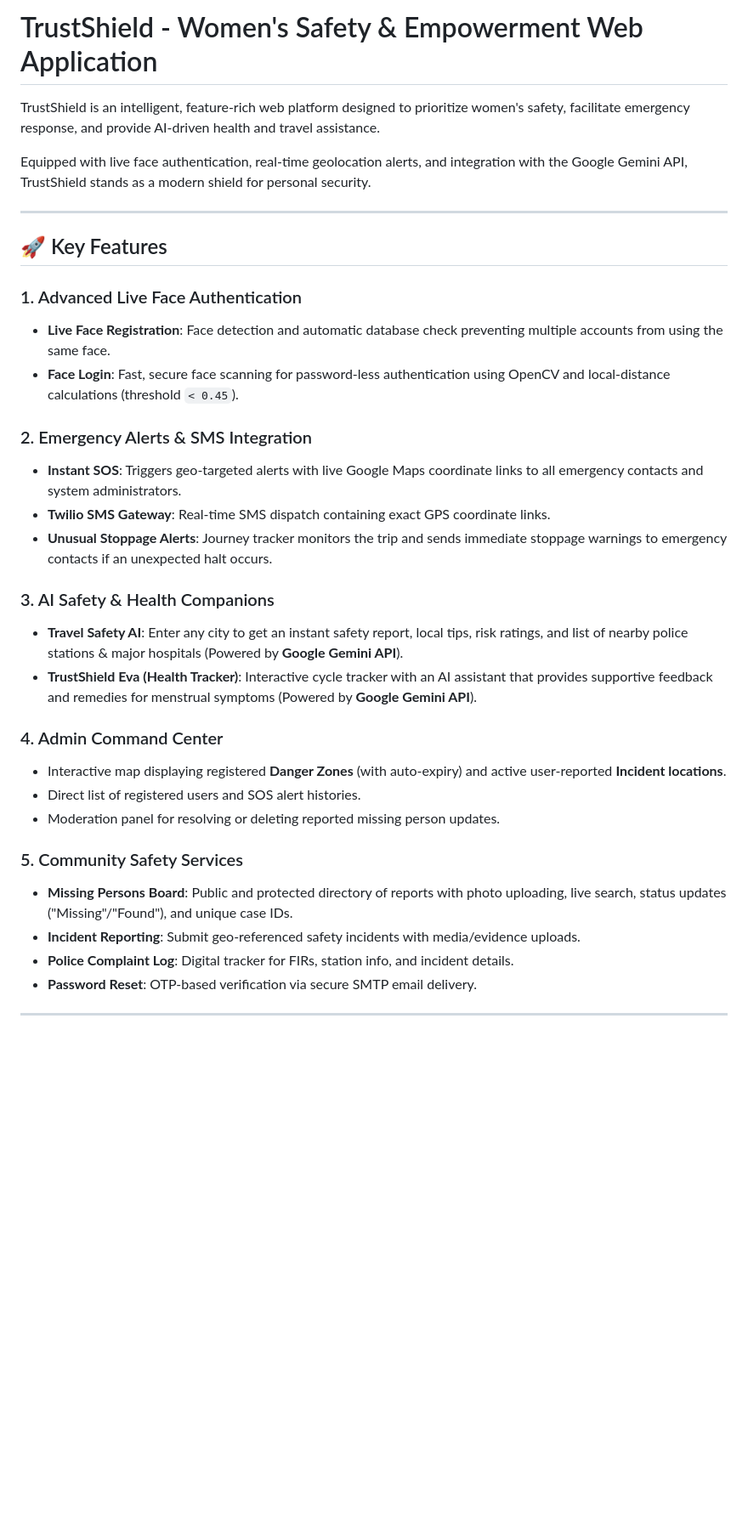
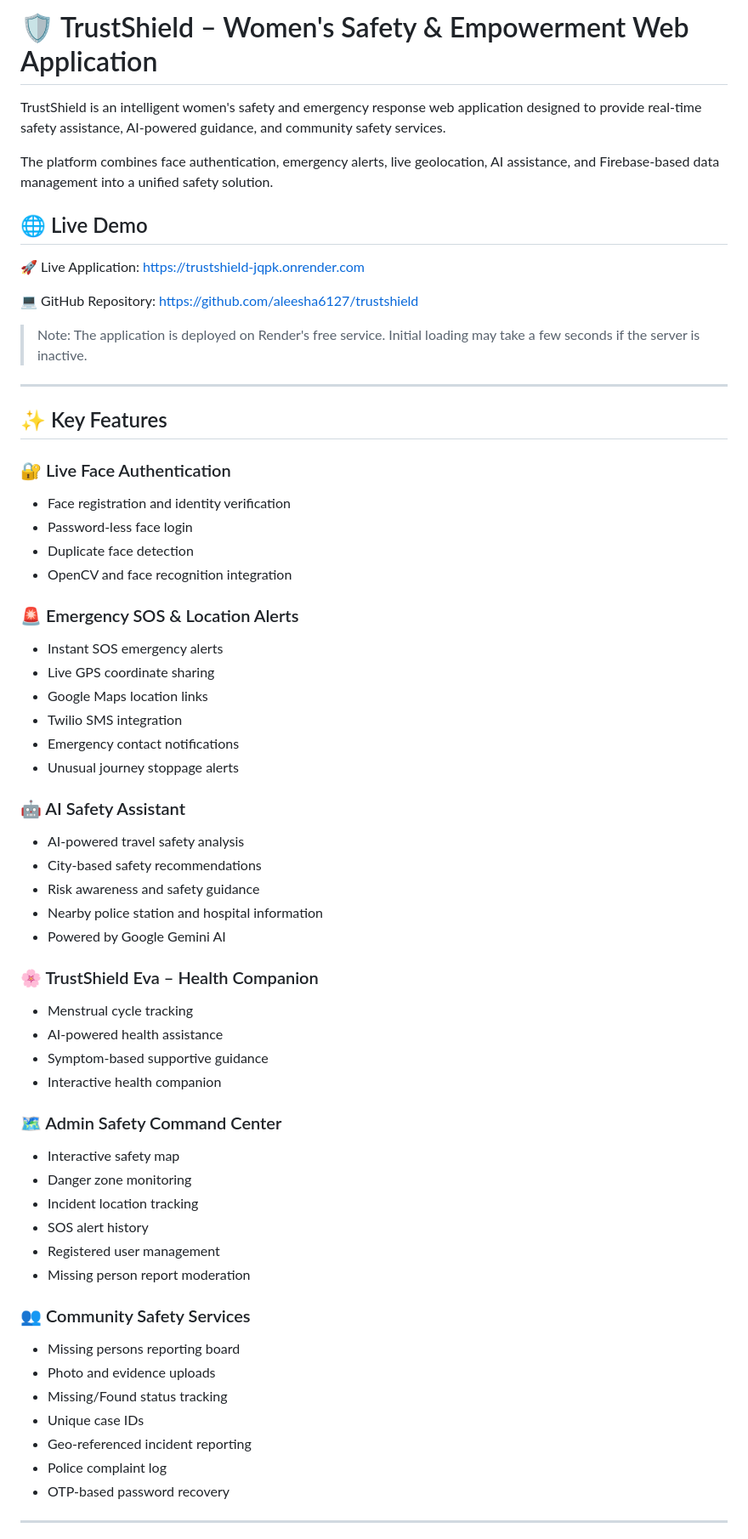
Before and after one commit to aleesha6127/trustshield, a Markdown page: README.md, the part around one of its changes. Shown at 85% size. Rendered like a GitHub page; blank space fills up the shorter version.

```diff
--- a/README.md
+++ b/README.md
@@ -1,36 +1,70 @@
-# TrustShield - Women's Safety & Empowerment Web Application
+# 🛡️ TrustShield – Women's Safety & Empowerment Web Application
 
-TrustShield is an intelligent, feature-rich web platform designed to prioritize women's safety, facilitate emergency response, and provide AI-driven health and travel assistance.
+TrustShield is an intelligent women's safety and emergency response web application designed to provide real-time safety assistance, AI-powered guidance, and community safety services.
 
-Equipped with live face authentication, real-time geolocation alerts, and integration with the Google Gemini API, TrustShield stands as a modern shield for personal security.
+The platform combines face authentication, emergency alerts, live geolocation, AI assistance, and Firebase-based data management into a unified safety solution.
+
+## 🌐 Live Demo
+
+🚀 Live Application: https://trustshield-jqpk.onrender.com
+
+💻 GitHub Repository: https://github.com/aleesha6127/trustshield
+
+> Note: The application is deployed on Render's free service. Initial loading may take a few seconds if the server is inactive.
 
 ---
 
-## 🚀 Key Features
+## ✨ Key Features
 
-### 1. Advanced Live Face Authentication
-* **Live Face Registration**: Face detection and automatic database check preventing multiple accounts from using the same face.
-* **Face Login**: Fast, secure face scanning for password-less authentication using OpenCV and local-distance calculations (threshold `< 0.45`).
+### 🔐 Live Face Authentication
 
-### 2. Emergency Alerts & SMS Integration
-* **Instant SOS**: Triggers geo-targeted alerts with live Google Maps coordinate links to all emergency contacts and system administrators.
-* **Twilio SMS Gateway**: Real-time SMS dispatch containing exact GPS coordinate links.
-* **Unusual Stoppage Alerts**: Journey tracker monitors the trip and sends immediate stoppage warnings to emergency contacts if an unexpected halt occurs.
+- Face registration and identity verification
+- Password-less face login
+- Duplicate face detection
+- OpenCV and face recognition integration
 
-### 3. AI Safety & Health Companions
-* **Travel Safety AI**: Enter any city to get an instant safety report, local tips, risk ratings, and list of nearby police stations & major hospitals (Powered by **Google Gemini API**).
-* **TrustShield Eva (Health Tracker)**: Interactive cycle tracker with an AI assistant that provides supportive feedback and remedies for menstrual symptoms (Powered by **Google Gemini API**).
+### 🚨 Emergency SOS & Location Alerts
 
-### 4. Admin Command Center
-* Interactive map displaying registered **Danger Zones** (with auto-expiry) and active user-reported **Incident locations**.
-* Direct list of registered users and SOS alert histories.
-* Moderation panel for resolving or deleting reported missing person updates.
+- Instant SOS emergency alerts
+- Live GPS coordinate sharing
+- Google Maps location links
+- Twilio SMS integration
+- Emergency contact notifications
+- Unusual journey stoppage alerts
 
-### 5. Community Safety Services
-* **Missing Persons Board**: Public and protected directory of reports with photo uploading, live search, status updates ("Missing"/"Found"), and unique case IDs.
-* **Incident Reporting**: Submit geo-referenced safety incidents with media/evidence uploads.
-* **Police Complaint Log**: Digital tracker for FIRs, station info, and incident details.
-* **Password Reset**: OTP-based verification via secure SMTP email delivery.
+### 🤖 AI Safety Assistant
+
+- AI-powered travel safety analysis
+- City-based safety recommendations
+- Risk awareness and safety guidance
+- Nearby police station and hospital information
+- Powered by Google Gemini AI
+
+### 🌸 TrustShield Eva – Health Companion
+
+- Menstrual cycle tracking
+- AI-powered health assistance
+- Symptom-based supportive guidance
+- Interactive health companion
+
+### 🗺️ Admin Safety Command Center
+
+- Interactive safety map
+- Danger zone monitoring
+- Incident location tracking
+- SOS alert history
+- Registered user management
+- Missing person report moderation
+
+### 👥 Community Safety Services
+
+- Missing persons reporting board
+- Photo and evidence uploads
+- Missing/Found status tracking
+- Unique case IDs
+- Geo-referenced incident reporting
+- Police complaint log
+- OTP-based password recovery
 
 ---
 
```
Also changed, not shown: other parts of README.md (+103 -59 lines).
